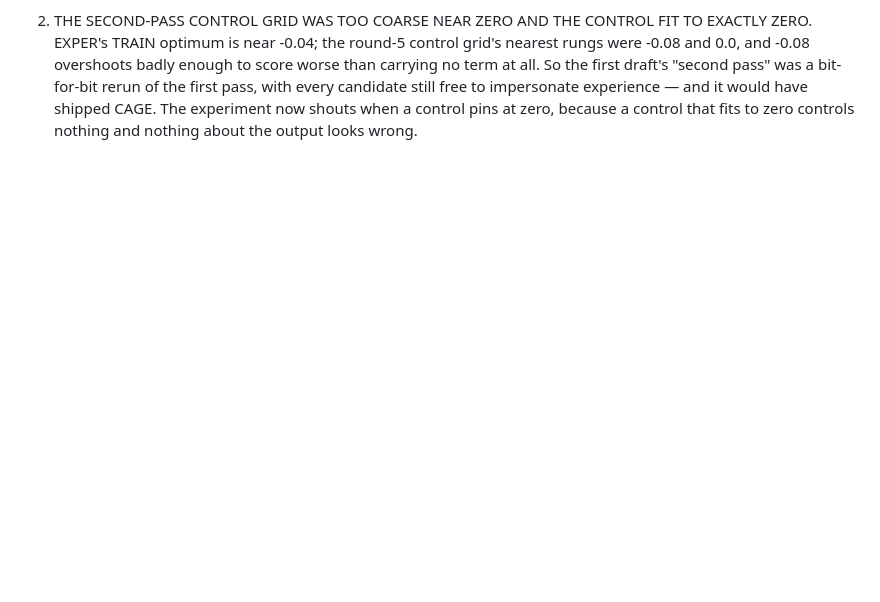
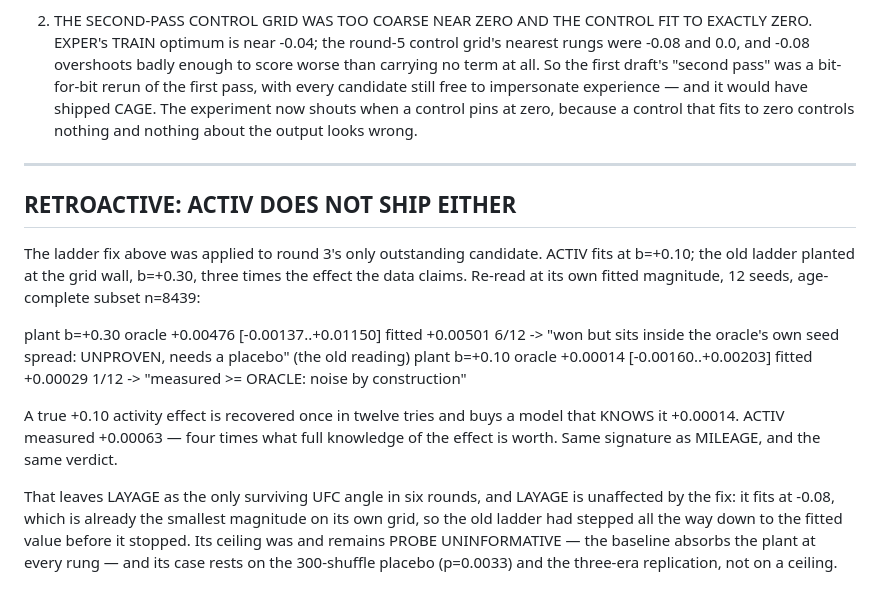
Before and after one commit to CheeseDagg/UFC-ODDS, a Markdown page: experiments/UFC-ANGLES6-VERDICT.md, the part around the change. Rendered like a GitHub page; blank space fills up the shorter version.

Commit message:
ACTIV re-read under the fitted-magnitude ladder: noise by construction
Planting at ACTIV's own fitted b=+0.10 rather than the grid wall b=+0.30: a
true effect is recovered 1/12 and buys an oracle +0.00014, against a measured
+0.00063. ACTIV does not ship. LAYAGE is unaffected — it already fit at the
smallest magnitude on its grid — and remains the only surviving UFC angle.

```diff
--- a/experiments/UFC-ANGLES6-VERDICT.md
+++ b/experiments/UFC-ANGLES6-VERDICT.md
@@ -154,3 +154,28 @@ TWO METHOD CHANGES CAME OUT OF THIS ROUND AND BOTH ARE LOAD-BEARING.
    free to impersonate experience — and it would have shipped CAGE. The
    experiment now shouts when a control pins at zero, because a control that
    fits to zero controls nothing and nothing about the output looks wrong.
+
+--------------------------------------------------------------------------------
+RETROACTIVE: ACTIV DOES NOT SHIP EITHER
+--------------------------------------------------------------------------------
+The ladder fix above was applied to round 3's only outstanding candidate. ACTIV
+fits at b=+0.10; the old ladder planted at the grid wall, b=+0.30, three times
+the effect the data claims. Re-read at its own fitted magnitude, 12 seeds,
+age-complete subset n=8439:
+
+  plant b=+0.30  oracle +0.00476 [-0.00137..+0.01150]  fitted +0.00501  6/12
+                 -> "won but sits inside the oracle's own seed spread:
+                     UNPROVEN, needs a placebo"          (the old reading)
+  plant b=+0.10  oracle +0.00014 [-0.00160..+0.00203]  fitted +0.00029  1/12
+                 -> "measured >= ORACLE: noise by construction"
+
+A true +0.10 activity effect is recovered once in twelve tries and buys a model
+that KNOWS it +0.00014. ACTIV measured +0.00063 — four times what full knowledge
+of the effect is worth. Same signature as MILEAGE, and the same verdict.
+
+That leaves LAYAGE as the only surviving UFC angle in six rounds, and LAYAGE is
+unaffected by the fix: it fits at -0.08, which is already the smallest magnitude
+on its own grid, so the old ladder had stepped all the way down to the fitted
+value before it stopped. Its ceiling was and remains PROBE UNINFORMATIVE — the
+baseline absorbs the plant at every rung — and its case rests on the 300-shuffle
+placebo (p=0.0033) and the three-era replication, not on a ceiling.
```
